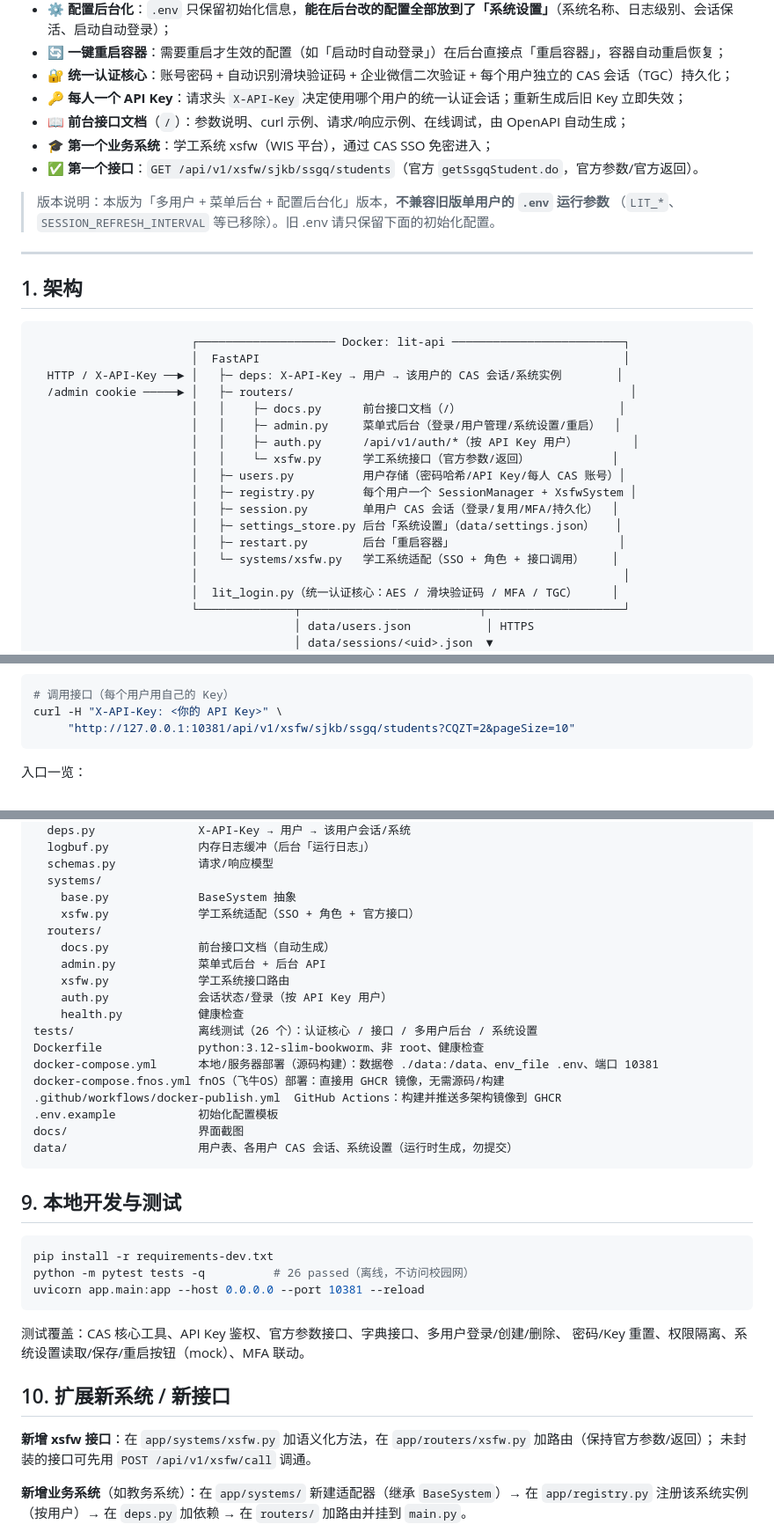
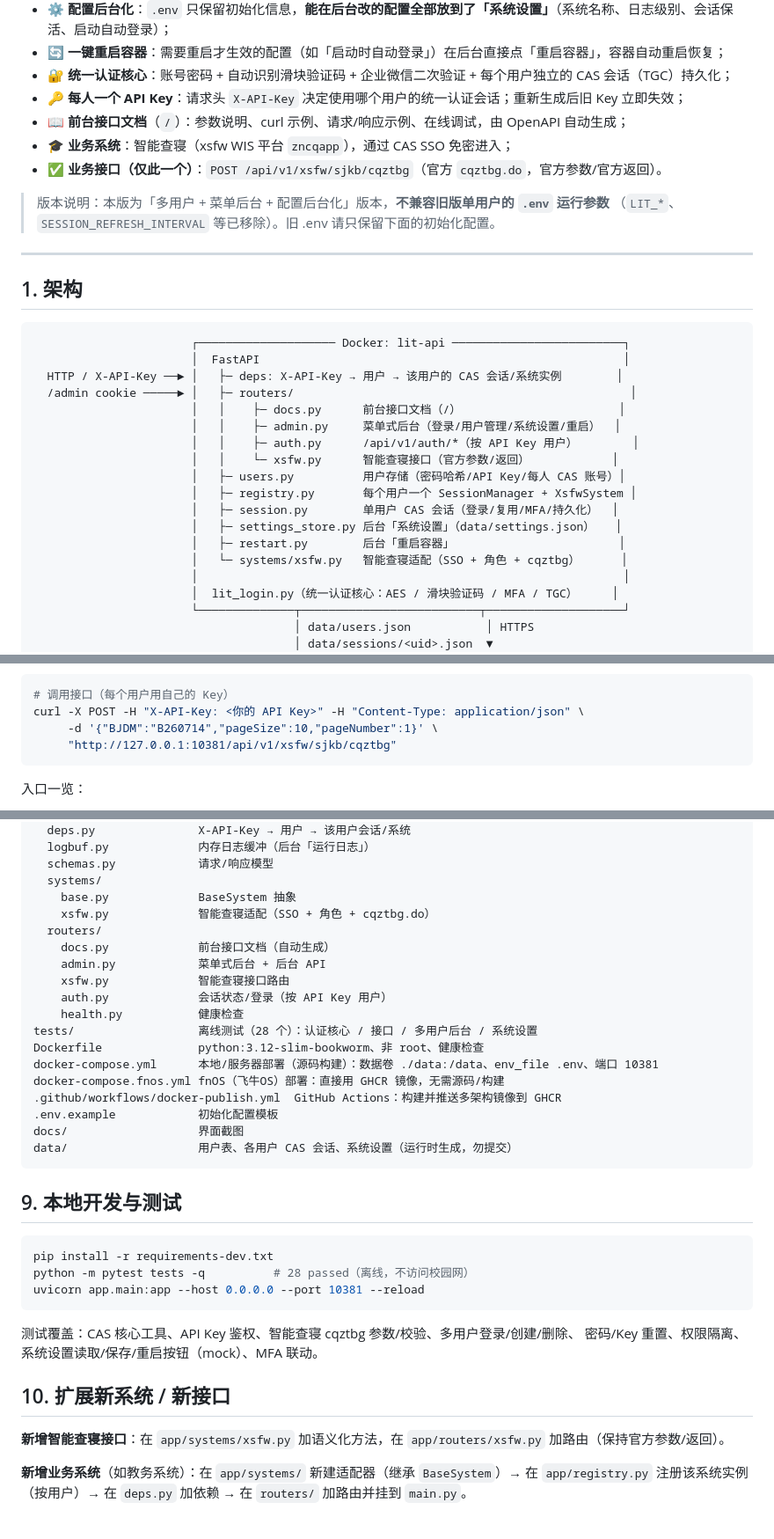
Before and after one commit to shihao618/Lit_ids, a Markdown page: README.md, 3 parts joined by grey strips. Shown at 88% size. GitHub-like rendering.

````diff
--- a/README.md
+++ b/README.md
@@ -9,8 +9,8 @@
 * 🔐 **统一认证核心**：账号密码 + 自动识别滑块验证码 + 企业微信二次验证 + 每个用户独立的 CAS 会话（TGC）持久化；
 * 🔑 **每人一个 API Key**：请求头 `X-API-Key` 决定使用哪个用户的统一认证会话；重新生成后旧 Key 立即失效；
 * 📖 **前台接口文档**（`/`）：参数说明、curl 示例、请求/响应示例、在线调试，由 OpenAPI 自动生成；
-* 🎓 **第一个业务系统**：学工系统 xsfw（WIS 平台），通过 CAS SSO 免密进入；
-* ✅ **第一个接口**：`GET /api/v1/xsfw/sjkb/ssgq/students`（官方 `getSsgqStudent.do`，官方参数/官方返回）。
+* 🎓 **业务系统**：智能查寝（xsfw WIS 平台 `zncqapp`），通过 CAS SSO 免密进入；
+* ✅ **业务接口（仅此一个）**：`POST /api/v1/xsfw/sjkb/cqztbg`（官方 `cqztbg.do`，官方参数/官方返回）。
 
 > 版本说明：本版为「多用户 + 菜单后台 + 配置后台化」版本，**不兼容旧版单用户的 `.env` 运行参数**
 > （`LIT_*`、`SESSION_REFRESH_INTERVAL` 等已移除）。旧 .env 请只保留下面的初始化配置。
@@ -27,13 +27,13 @@
                        │   │    ├─ docs.py      前台接口文档（/）                       │
                        │   │    ├─ admin.py     菜单式后台（登录/用户管理/系统设置/重启）  │
                        │   │    ├─ auth.py      /api/v1/auth/*（按 API Key 用户）        │
-                       │   │    └─ xsfw.py      学工系统接口（官方参数/返回）            │
+                       │   │    └─ xsfw.py      智能查寝接口（官方参数/返回）            │
                        │   ├─ users.py          用户存储（密码哈希/API Key/每人 CAS 账号）│
                        │   ├─ registry.py       每个用户一个 SessionManager + XsfwSystem │
                        │   ├─ session.py        单用户 CAS 会话（登录/复用/MFA/持久化）  │
                        │   ├─ settings_store.py 后台「系统设置」（data/settings.json）   │
                        │   ├─ restart.py        后台「重启容器」                        │
-                       │   └─ systems/xsfw.py   学工系统适配（SSO + 角色 + 接口调用）    │
+                       │   └─ systems/xsfw.py   智能查寝适配（SSO + 角色 + cqztbg）      │
                        │                                                              │
                        │  lit_login.py（统一认证核心：AES / 滑块验证码 / MFA / TGC）     │
                        └──────────────┬──────────────────────────┬────────────────────┘
@@ -75,8 +75,9 @@ docker compose up -d --build
 
 ```bash
 # 调用接口（每个用户用自己的 Key）
-curl -H "X-API-Key: <你的 API Key>" \
-     "http://127.0.0.1:10381/api/v1/xsfw/sjkb/ssgq/students?CQZT=2&pageSize=10"
+curl -X POST -H "X-API-Key: <你的 API Key>" -H "Content-Type: application/json" \
+     -d '{"BJDM":"B260714","pageSize":10,"pageNumber":1}' \
+     "http://127.0.0.1:10381/api/v1/xsfw/sjkb/cqztbg"
 ```
 
 入口一览：
@@ -293,14 +296,14 @@ app/
   schemas.py            请求/响应模型
   systems/
     base.py             BaseSystem 抽象
-    xsfw.py             学工系统适配（SSO + 角色 + 官方接口）
+    xsfw.py             智能查寝适配（SSO + 角色 + cqztbg.do）
   routers/
     docs.py             前台接口文档（自动生成）
     admin.py            菜单式后台 + 后台 API
-    xsfw.py             学工系统接口路由
+    xsfw.py             智能查寝接口路由
     auth.py             会话状态/登录（按 API Key 用户）
     health.py           健康检查
-tests/                  离线测试（26 个）：认证核心 / 接口 / 多用户后台 / 系统设置
+tests/                  离线测试（28 个）：认证核心 / 接口 / 多用户后台 / 系统设置
 Dockerfile              python:3.12-slim-bookworm、非 root、健康检查
 docker-compose.yml      本地/服务器部署（源码构建）：数据卷 ./data:/data、env_file .env、端口 10381
 docker-compose.fnos.yml fnOS（飞牛OS）部署：直接用 GHCR 镜像，无需源码/构建
@@ -314,17 +317,16 @@ data/                   用户表、各用户 CAS 会话、系统设置（运行
 
 ```bash
 pip install -r requirements-dev.txt
-python -m pytest tests -q          # 26 passed（离线，不访问校园网）
+python -m pytest tests -q          # 28 passed（离线，不访问校园网）
 uvicorn app.main:app --host 0.0.0.0 --port 10381 --reload
 ```
 
-测试覆盖：CAS 核心工具、API Key 鉴权、官方参数接口、字典接口、多用户登录/创建/删除、
+测试覆盖：CAS 核心工具、API Key 鉴权、智能查寝 cqztbg 参数/校验、多用户登录/创建/删除、
 密码/Key 重置、权限隔离、系统设置读取/保存/重启按钮（mock）、MFA 联动。
 
 ## 10. 扩展新系统 / 新接口
 
-**新增 xsfw 接口**：在 `app/systems/xsfw.py` 加语义化方法，在 `app/routers/xsfw.py` 加路由（保持官方参数/返回）；
-未封装的接口可先用 `POST /api/v1/xsfw/call` 调通。
+**新增智能查寝接口**：在 `app/systems/xsfw.py` 加语义化方法，在 `app/routers/xsfw.py` 加路由（保持官方参数/返回）。
 
 **新增业务系统**（如教务系统）：在 `app/systems/` 新建适配器（继承 `BaseSystem`）→
 在 `app/registry.py` 注册该系统实例（按用户）→ 在 `deps.py` 加依赖 → 在 `routers/` 加路由并挂到 `main.py`。
````
Also changed, not shown: other parts of README.md (+26 -24 lines), docs/api-docs.png, 10 other files.
